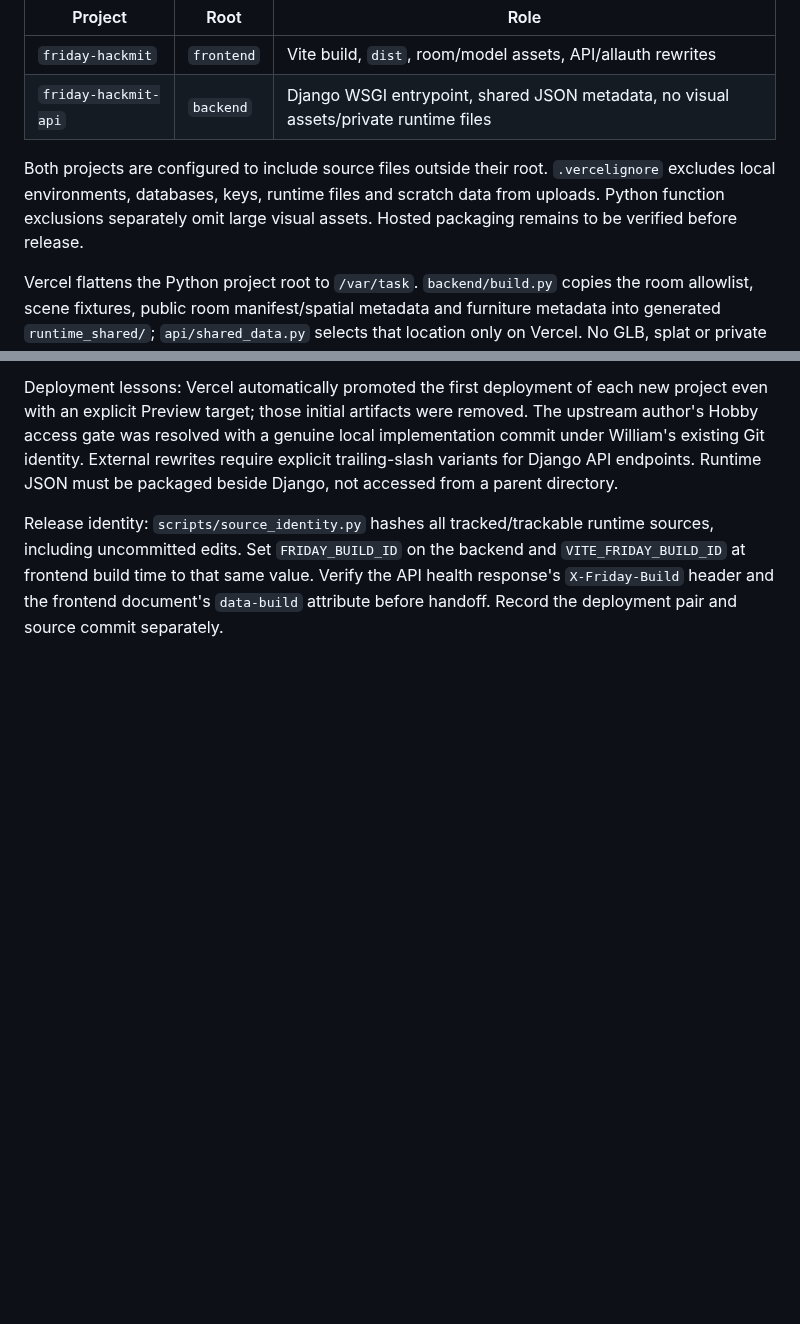
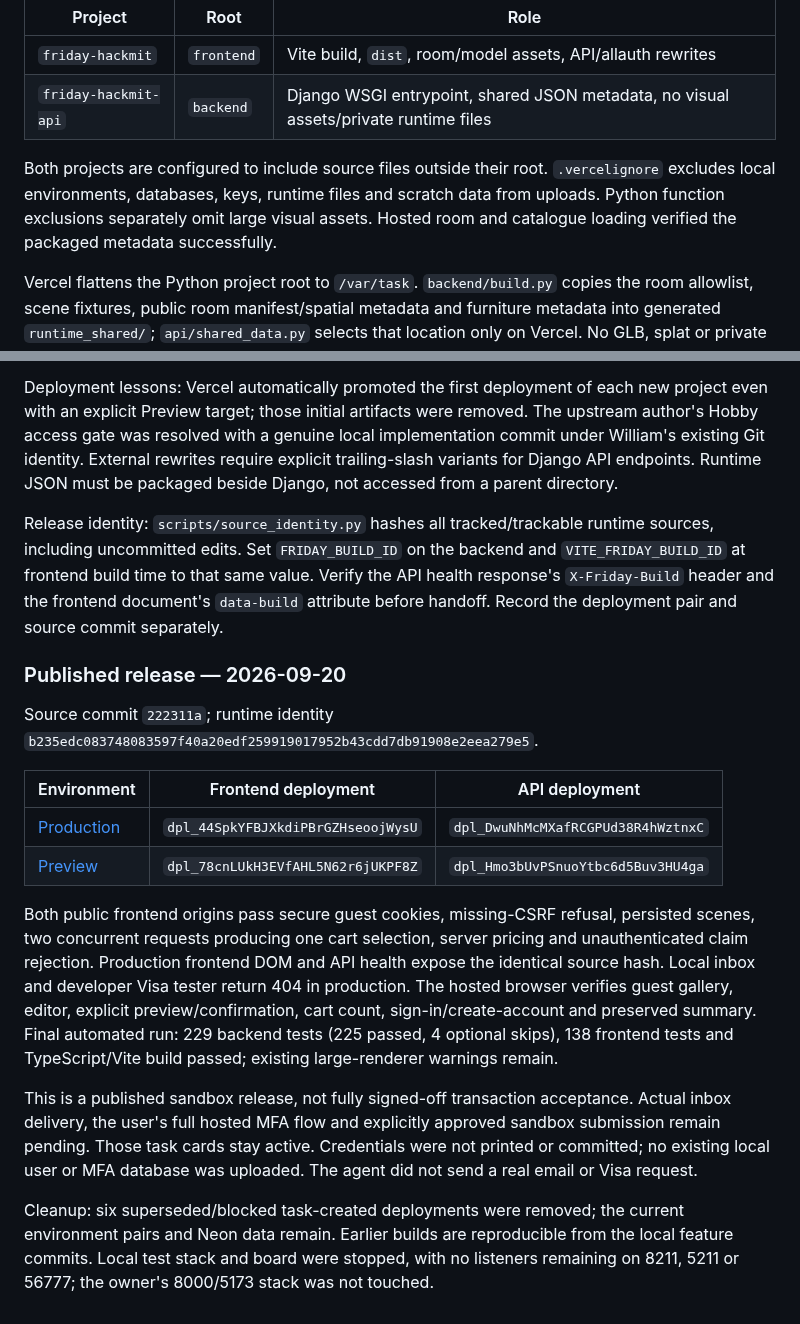
Before and after one commit to LeeSinLiang/FRIDAY, a Markdown page: docs/frontend/room-cart-deployment.md, 2 parts joined by grey strips. Rendered like a GitHub page; blank space fills up the shorter version.

Commit message:
Record the hosted sandbox release and remaining acceptance checks
Record the exact Preview and Production deployment pairs, source identity and live Postgres/browser verification in William's work log and the indexed release guide. Keep account email/MFA and user-approved sandbox submission acceptance explicitly open. Document SMTP authentication, fresh test results and removal of superseded test artifacts without deleting database data. Verify the task's local stack and board listeners are stopped; no runtime source changes are included.

```diff
--- a/docs/frontend/room-cart-deployment.md
+++ b/docs/frontend/room-cart-deployment.md
@@ -29,7 +29,7 @@ Two Vercel projects in `williamxu070s-projects`:
 | `friday-hackmit` | `frontend` | Vite build, `dist`, room/model assets, API/allauth rewrites |
 | `friday-hackmit-api` | `backend` | Django WSGI entrypoint, shared JSON metadata, no visual assets/private runtime files |
 
-Both projects are configured to include source files outside their root. `.vercelignore` excludes local environments, databases, keys, runtime files and scratch data from uploads. Python function exclusions separately omit large visual assets. Hosted packaging remains to be verified before release.
+Both projects are configured to include source files outside their root. `.vercelignore` excludes local environments, databases, keys, runtime files and scratch data from uploads. Python function exclusions separately omit large visual assets. Hosted room and catalogue loading verified the packaged metadata successfully.
 
 Vercel flattens the Python project root to `/var/task`. `backend/build.py` copies the room allowlist, scene fixtures, public room manifest/spatial metadata and furniture metadata into generated `runtime_shared/`; `api/shared_data.py` selects that location only on Vercel. No GLB, splat or private runtime data enters that package. Reading `BASE_DIR.parent/shared` on Vercel is incorrect even when monorepo source access is enabled.
 
@@ -58,3 +58,18 @@ Preview now passes hosted room loading, secure guest cookies, anonymous CSRF ref
 Deployment lessons: Vercel automatically promoted the first deployment of each new project even with an explicit Preview target; those initial artifacts were removed. The upstream author's Hobby access gate was resolved with a genuine local implementation commit under William's existing Git identity. External rewrites require explicit trailing-slash variants for Django API endpoints. Runtime JSON must be packaged beside Django, not accessed from a parent directory.
 
 Release identity: `scripts/source_identity.py` hashes all tracked/trackable runtime sources, including uncommitted edits. Set `FRIDAY_BUILD_ID` on the backend and `VITE_FRIDAY_BUILD_ID` at frontend build time to that same value. Verify the API health response's `X-Friday-Build` header and the frontend document's `data-build` attribute before handoff. Record the deployment pair and source commit separately.
+
+### Published release — 2026-09-20
+
+Source commit `222311a`; runtime identity `b235edc083748083597f40a20edf259919017952b43cdd7db91908e2eea279e5`.
+
+| Environment | Frontend deployment | API deployment |
+| --- | --- | --- |
+| [Production](https://friday-hackmit.vercel.app) | `dpl_44SpkYFBJXkdiPBrGZHseoojWysU` | `dpl_DwuNhMcMXafRCGPUd38R4hWztnxC` |
+| [Preview](https://friday-hackmit-preview.vercel.app) | `dpl_78cnLUkH3EVfAHL5N62r6jUKPF8Z` | `dpl_Hmo3bUvPSnuoYtbc6d5Buv3HU4ga` |
+
+Both public frontend origins pass secure guest cookies, missing-CSRF refusal, persisted scenes, two concurrent requests producing one cart selection, server pricing and unauthenticated claim rejection. Production frontend DOM and API health expose the identical source hash. Local inbox and developer Visa tester return 404 in production. The hosted browser verifies guest gallery, editor, explicit preview/confirmation, cart count, sign-in/create-account and preserved summary. Final automated run: 229 backend tests (225 passed, 4 optional skips), 138 frontend tests and TypeScript/Vite build passed; existing large-renderer warnings remain.
+
+This is a published sandbox release, not fully signed-off transaction acceptance. Actual inbox delivery, the user's full hosted MFA flow and explicitly approved sandbox submission remain pending. Those task cards stay active. Credentials were not printed or committed; no existing local user or MFA database was uploaded. The agent did not send a real email or Visa request.
+
+Cleanup: six superseded/blocked task-created deployments were removed; the current environment pairs and Neon data remain. Earlier builds are reproducible from the local feature commits. Local test stack and board were stopped, with no listeners remaining on 8211, 5211 or 56777; the owner's 8000/5173 stack was not touched.
```
Also changed, not shown: TODO_WILLIAM.md (+4 -1 lines).
